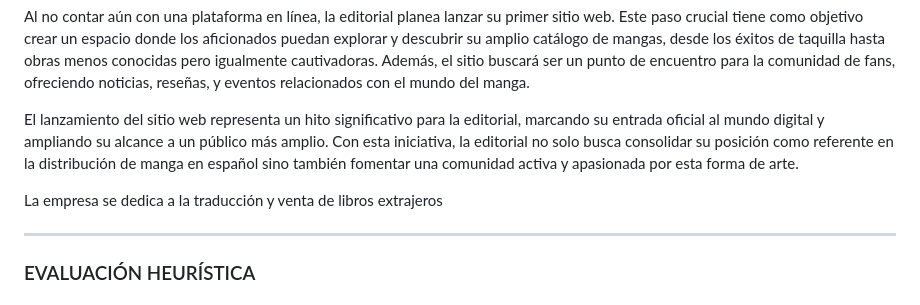
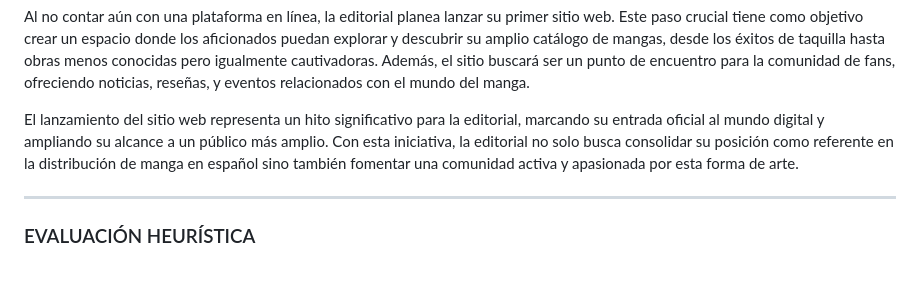
Before and after one commit to Juanan151/SIWEB2024_JuanAntonioTorresDeLaChica, a Markdown page: Documentacion.md, the part around the change. GitHub-like rendering; blank space fills up the shorter version.

```diff
--- a/Documentacion.md
+++ b/Documentacion.md
@@ -112,9 +112,6 @@ Al no contar aún con una plataforma en línea, la editorial planea lanzar su pr
 
 El lanzamiento del sitio web representa un hito significativo para la editorial, marcando su entrada oficial al mundo digital y ampliando su alcance a un público más amplio. Con esta iniciativa, la editorial no solo busca consolidar su posición como referente en la distribución de manga en español sino también fomentar una comunidad activa y apasionada por esta forma de arte.
 
-
-La empresa se dedica a la traducción y venta de libros extrajeros
-
 ---
 
 ### EVALUACIÓN HEURÍSTICA
```
